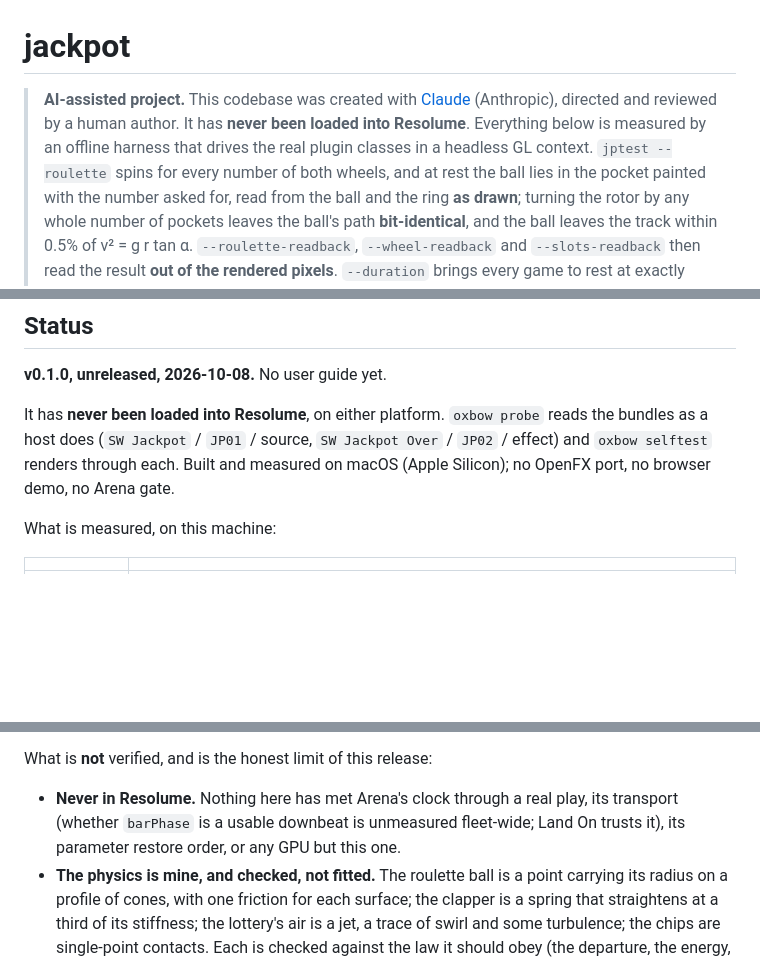
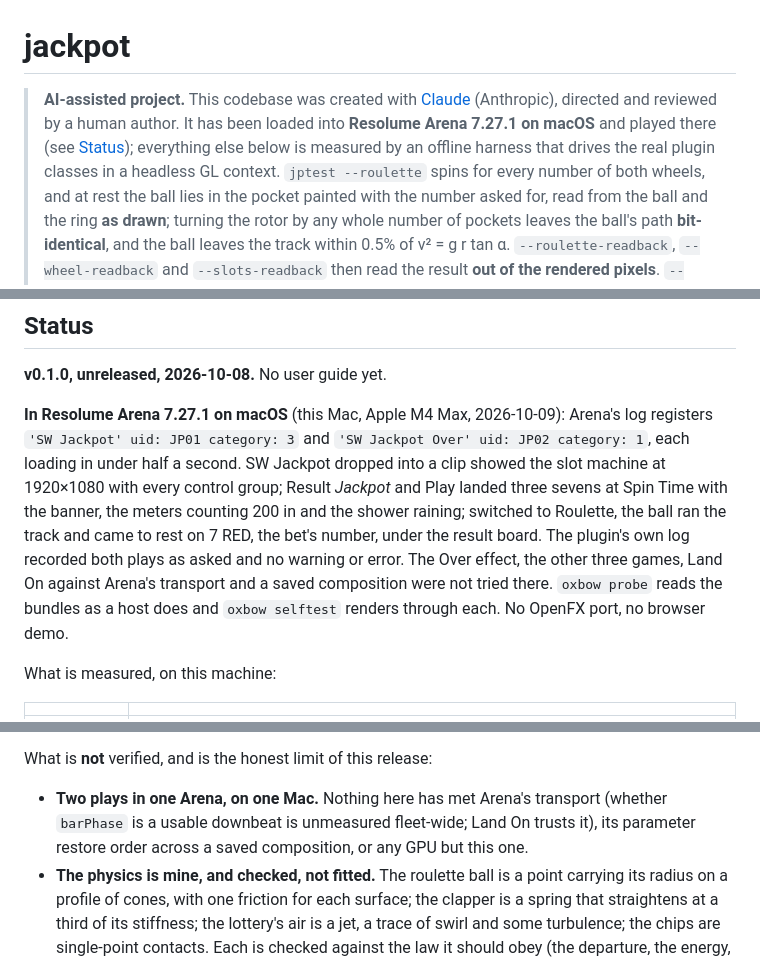
Before and after one commit to stoatworks-labs/jackpot, a Markdown page: README.md, 3 parts joined by grey strips. GitHub-like rendering; blank space fills up the shorter version.

Commit message:
README, AGENTS, CLAUDE: loaded and played in Resolume Arena 7.27.1 on macOS
Both plugins register (JP01 category 3, JP02 category 1); a slots Jackpot
and a roulette spin land as asked in a clip, with the shower and the
result board, and the diag log is clean. An option row can light in
Arena's panel without the value reaching the plugin: read the diag log.

Co-Authored-By: Claude Opus 5.5 <noreply@anthropic.com>

```diff
--- a/README.md
+++ b/README.md
@@ -1,9 +1,10 @@
 # jackpot
 
 > **AI-assisted project.** This codebase was created with [Claude](https://claude.com/claude-code)
-> (Anthropic), directed and reviewed by a human author. It has **never been loaded
-> into Resolume**. Everything below is measured by an offline harness that drives
-> the real plugin classes in a headless GL context. `jptest --roulette` spins for
+> (Anthropic), directed and reviewed by a human author. It has been loaded into
+> **Resolume Arena 7.27.1 on macOS** and played there (see [Status](#status)); everything
+> else below is measured by an offline harness that drives the real plugin classes in
+> a headless GL context. `jptest --roulette` spins for
 > every number of both wheels, and at rest the ball lies in the pocket painted
 > with the number asked for, read from the ball and the ring **as drawn**; turning
 > the rotor by any whole number of pockets leaves the ball's path **bit-identical**,
@@ -130,10 +131,17 @@ composition restores both.
 
 **v0.1.0, unreleased, 2026-10-08.** No user guide yet.
 
-It has **never been loaded into Resolume**, on either platform. `oxbow probe`
-reads the bundles as a host does (`SW Jackpot` / `JP01` / source, `SW Jackpot
-Over` / `JP02` / effect) and `oxbow selftest` renders through each. Built and
-measured on macOS (Apple Silicon); no OpenFX port, no browser demo, no Arena gate.
+**In Resolume Arena 7.27.1 on macOS** (this Mac, Apple M4 Max, 2026-10-09): Arena's log
+registers `'SW Jackpot' uid: JP01 category: 3` and `'SW Jackpot Over' uid: JP02
+category: 1`, each loading in under half a second. SW Jackpot dropped into a clip
+showed the slot machine at 1920×1080 with every control group; Result *Jackpot* and
+Play landed three sevens at Spin Time with the banner, the meters counting 200 in and
+the shower raining; switched to Roulette, the ball ran the track and came to rest on
+7 RED, the bet's number, under the result board. The plugin's own log recorded both
+plays as asked and no warning or error. The Over effect, the other three games, Land
+On against Arena's transport and a saved composition were not tried there. `oxbow
+probe` reads the bundles as a host does and `oxbow selftest` renders through each. No
+OpenFX port, no browser demo.
 
 What is measured, on this machine:
 
@@ -168,9 +176,10 @@ wheel **55** (worst 82).
 
 What is **not** verified, and is the honest limit of this release:
 
-- **Never in Resolume.** Nothing here has met Arena's clock through a real play,
-  its transport (whether `barPhase` is a usable downbeat is unmeasured fleet-wide;
-  Land On trusts it), its parameter restore order, or any GPU but this one.
+- **Two plays in one Arena, on one Mac.** Nothing here has met Arena's transport
+  (whether `barPhase` is a usable downbeat is unmeasured fleet-wide; Land On trusts
+  it), its parameter restore order across a saved composition, or any GPU but this
+  one.
 - **The physics is mine, and checked, not fitted.** The roulette ball is a point
   carrying its radius on a profile of cones, with one friction for each surface;
   the clapper is a spring that straightens at a third of its stiffness; the
```
Also changed, not shown: AGENTS.md (+13 -2 lines), CLAUDE.md (+2 -2 lines).
